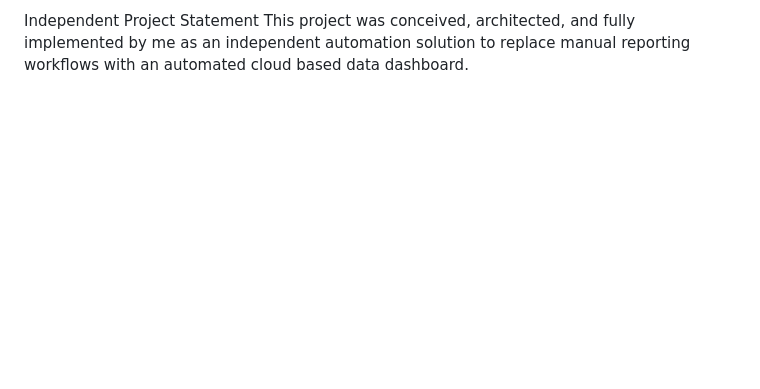
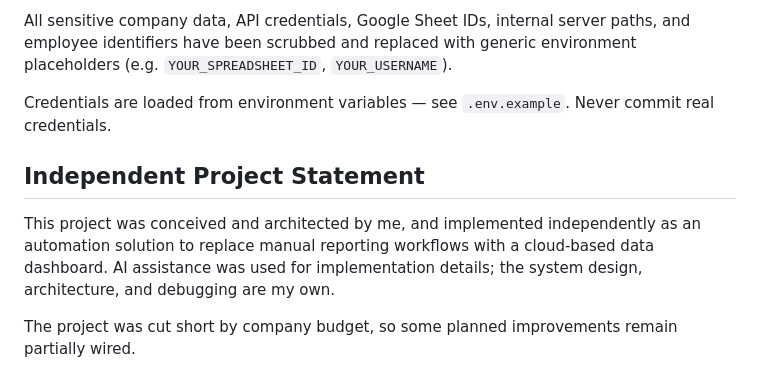
Before and after one commit to KMarkic02-dev/karcher-pipeline-system, a Markdown page: README.md, the part around one of its changes. GitHub-like rendering; blank space fills up the shorter version.

```diff
--- a/README.md
+++ b/README.md
@@ -56,3 +65,10 @@ All sensitive company data, API credentials, Google Sheet IDs, internal server p
 
-Independent Project Statement
-This project was conceived, architected, and fully implemented by me as an independent automation solution to replace manual reporting workflows with an automated cloud based data dashboard.
+All sensitive company data, API credentials, Google Sheet IDs, internal server paths, and employee identifiers have been scrubbed and replaced with generic environment placeholders (e.g. `YOUR_SPREADSHEET_ID`, `YOUR_USERNAME`).
+
+Credentials are loaded from environment variables — see `.env.example`. Never commit real credentials.
+
+## Independent Project Statement
+
+This project was conceived and architected by me, and implemented independently as an automation solution to replace manual reporting workflows with a cloud-based data dashboard. AI assistance was used for implementation details; the system design, architecture, and debugging are my own.
+
+The project was cut short by company budget, so some planned improvements remain partially wired.
```
Also changed, not shown: other parts of README.md (+45 -36 lines).
